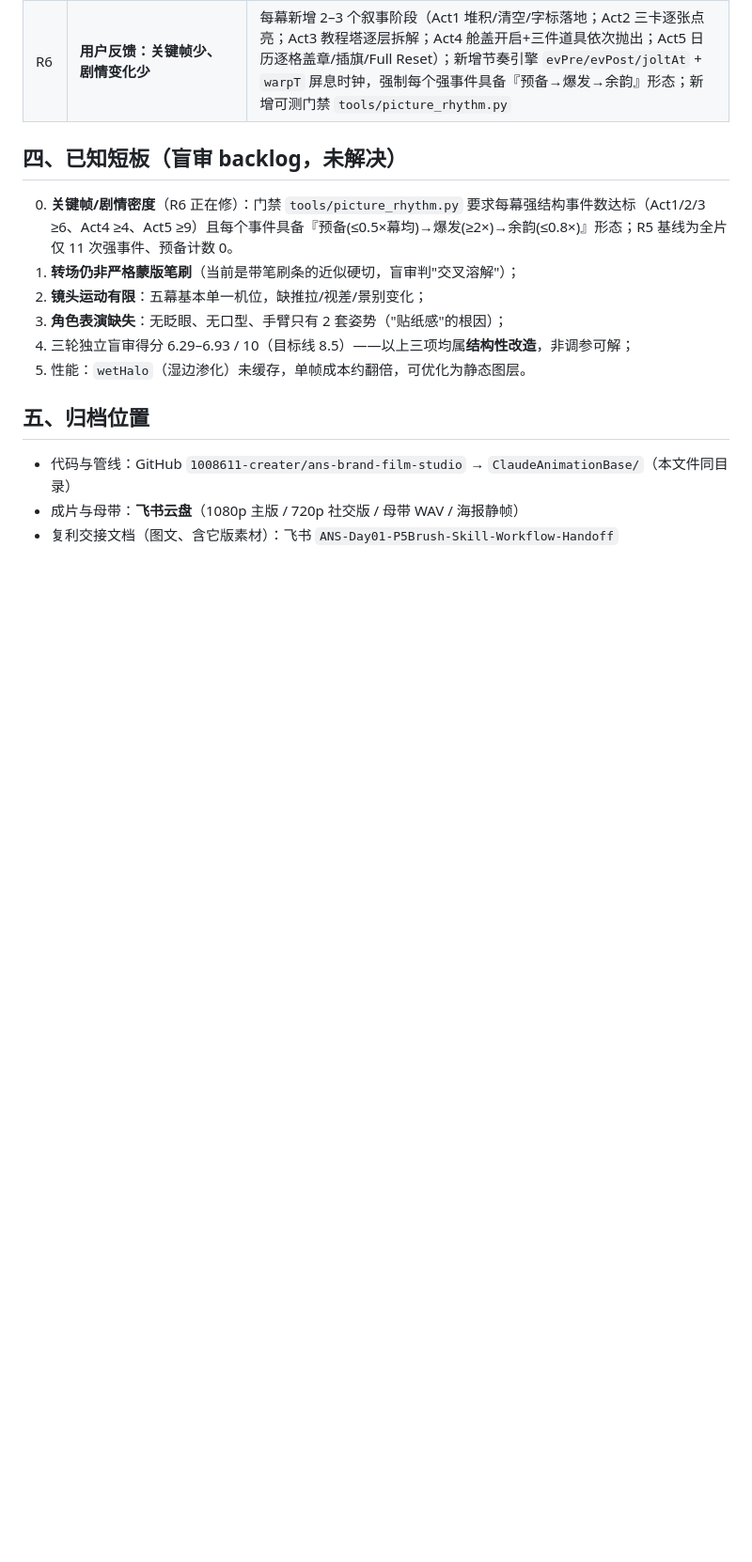
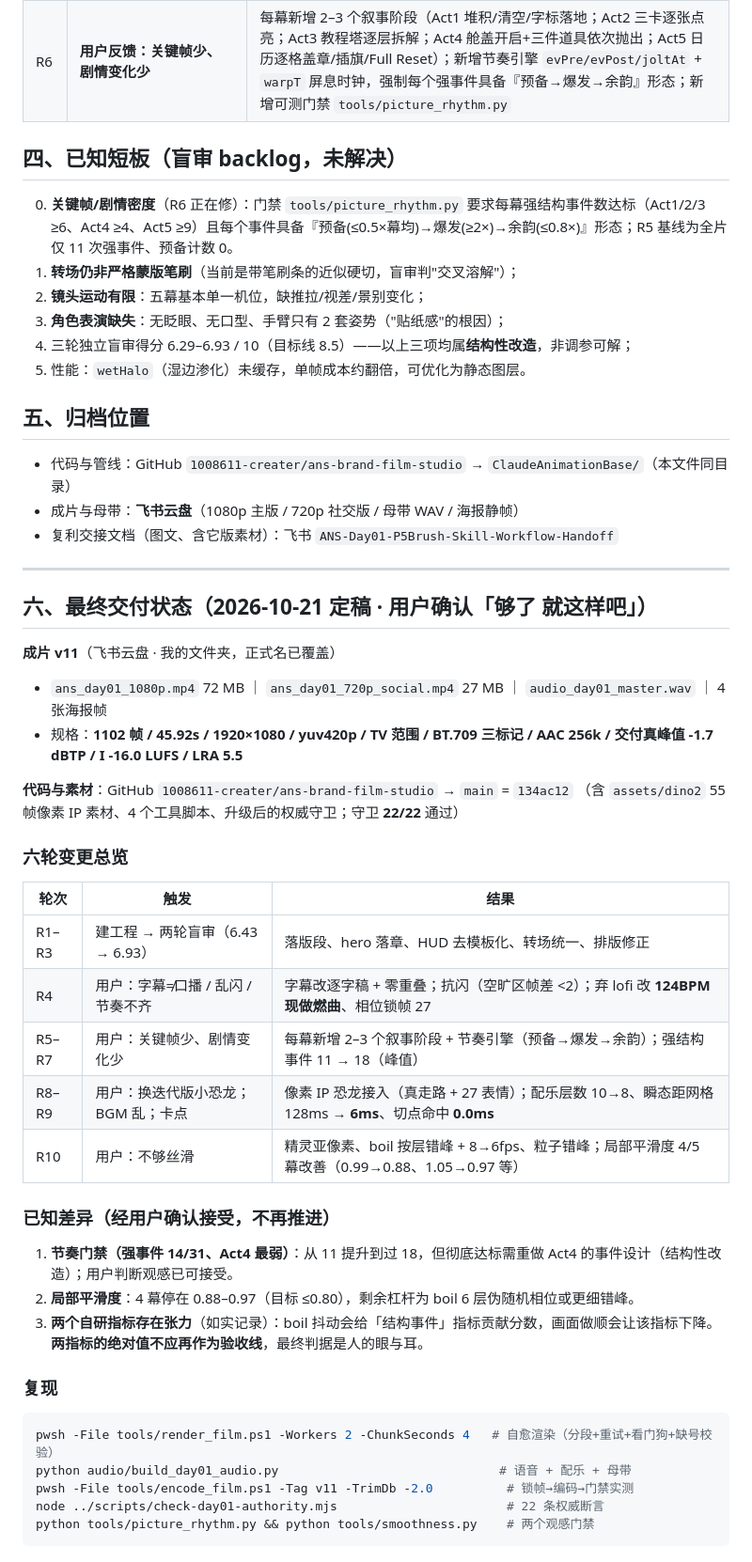
Before and after one commit to 1008611-creater/ans-brand-film-studio, a Markdown page: ClaudeAnimationBase/docs/DAY01-ACCEPTANCE.md, the part around the change. Shown at 94% size. GitHub-like rendering; blank space fills up the shorter version.

Commit message:
docs(deliverable): 记录 Day01 宣发片最终交付状态（v11 + 已知差异 + 复现命令）
用户 2026-10-21 确认定稿（「够了 就这样吧」）。记录：成片 v11 规格与飞书归档、
六轮变更总览、经接受的三项已知差异（节奏门禁 14/31、局部平滑度 0.88-0.97、
两个自研指标的张力）、以及全部复现命令。

````diff
--- a/ClaudeAnimationBase/docs/DAY01-ACCEPTANCE.md
+++ b/ClaudeAnimationBase/docs/DAY01-ACCEPTANCE.md
@@ -52,3 +52,40 @@
 - 代码与管线：GitHub `1008611-creater/ans-brand-film-studio` → `ClaudeAnimationBase/`（本文件同目录）
 - 成片与母带：**飞书云盘**（1080p 主版 / 720p 社交版 / 母带 WAV / 海报静帧）
 - 复利交接文档（图文、含它版素材）：飞书 `ANS-Day01-P5Brush-Skill-Workflow-Handoff`
+
+---
+
+## 六、最终交付状态（2026-10-21 定稿 · 用户确认「够了 就这样吧」）
+
+**成片 v11**（飞书云盘 · 我的文件夹，正式名已覆盖）
+- `ans_day01_1080p.mp4` 72 MB ｜ `ans_day01_720p_social.mp4` 27 MB ｜ `audio_day01_master.wav` ｜ 4 张海报帧
+- 规格：**1102 帧 / 45.92s / 1920×1080 / yuv420p / TV 范围 / BT.709 三标记 / AAC 256k / 交付真峰值 -1.7 dBTP / I -16.0 LUFS / LRA 5.5**
+
+**代码与素材**：GitHub `1008611-creater/ans-brand-film-studio` → `main` = `134ac12`
+（含 `assets/dino2` 55 帧像素 IP 素材、4 个工具脚本、升级后的权威守卫；守卫 **22/22** 通过）
+
+### 六轮变更总览
+
+| 轮次 | 触发 | 结果 |
+|---|---|---|
+| R1–R3 | 建工程 → 两轮盲审（6.43 → 6.93） | 落版段、hero 落章、HUD 去模板化、转场统一、排版修正 |
+| R4 | 用户：字幕≠口播 / 乱闪 / 节奏不齐 | 字幕改逐字稿 + 零重叠；抗闪（空旷区帧差 <2）；弃 lofi 改 **124BPM 现做燃曲**、相位锁帧 27 |
+| R5–R7 | 用户：关键帧少、剧情变化少 | 每幕新增 2–3 个叙事阶段 + 节奏引擎（预备→爆发→余韵）；强结构事件 11 → 18（峰值） |
+| R8–R9 | 用户：换迭代版小恐龙；BGM 乱；卡点 | 像素 IP 恐龙接入（真走路 + 27 表情）；配乐层数 10→8、瞬态距网格 128ms → **6ms**、切点命中 **0.0ms** |
+| R10 | 用户：不够丝滑 | 精灵亚像素、boil 按层错峰 + 8→6fps、粒子错峰；局部平滑度 4/5 幕改善（0.99→0.88、1.05→0.97 等） |
+
+### 已知差异（经用户确认接受，不再推进）
+
+1. **节奏门禁（强事件 14/31、Act4 最弱）**：从 11 提升到过 18，但彻底达标需重做 Act4 的事件设计（结构性改造）；用户判断观感已可接受。
+2. **局部平滑度**：4 幕停在 0.88–0.97（目标 ≤0.80），剩余杠杆为 boil 6 层伪随机相位或更细错峰。
+3. **两个自研指标存在张力**（如实记录）：boil 抖动会给「结构事件」指标贡献分数，画面做顺会让该指标下降。**两指标的绝对值不应再作为验收线**，最终判据是人的眼与耳。
+
+### 复现
+
+```bash
+pwsh -File tools/render_film.ps1 -Workers 2 -ChunkSeconds 4   # 自愈渲染（分段+重试+看门狗+缺号校验）
+python audio/build_day01_audio.py                              # 语音 + 配乐 + 母带
+pwsh -File tools/encode_film.ps1 -Tag v11 -TrimDb -2.0          # 锁帧→编码→门禁实测
+node ../scripts/check-day01-authority.mjs                       # 22 条权威断言
+python tools/picture_rhythm.py && python tools/smoothness.py    # 两个观感门禁
+```
````
